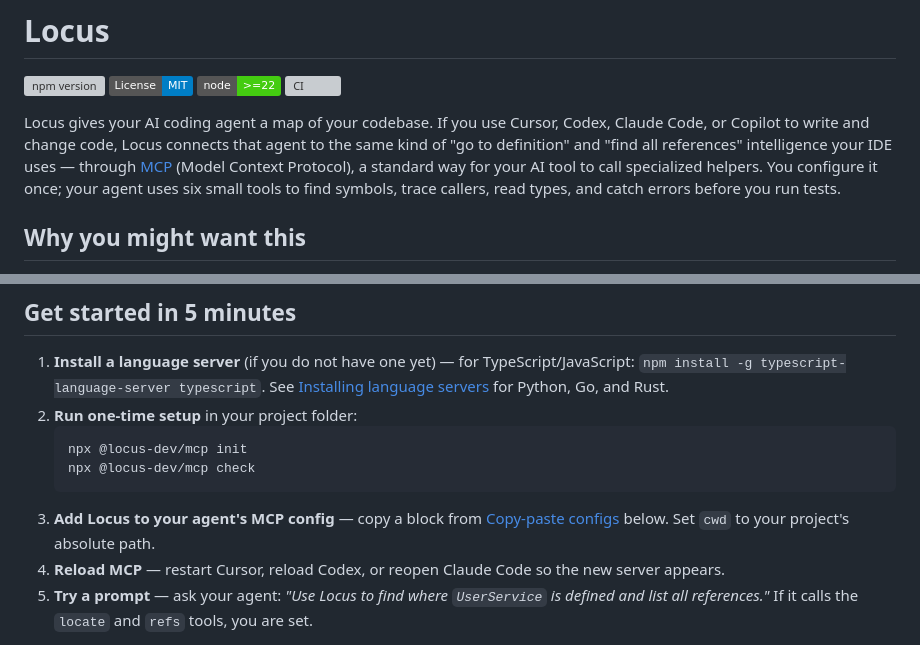
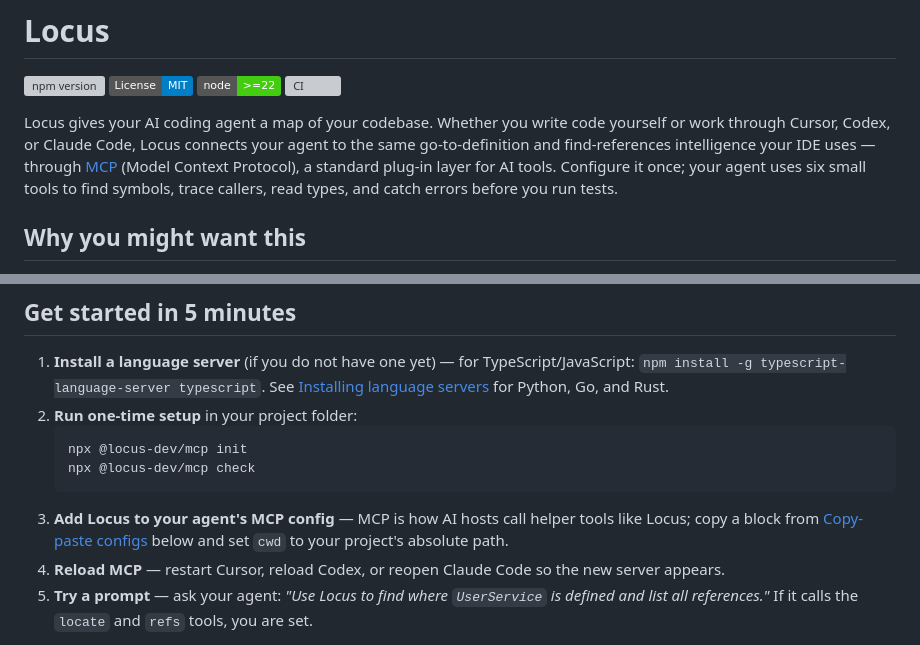
Before and after one commit to paladini/locus-mcp, a Markdown page: README.md, 2 parts joined by grey strips. Drawn GitHub-style; badges without logos; grey boxes are pictures that could not be loaded.

Commit message:
docs: polish README opening and MCP step for AI-first users
Replace Copilot-centric intro with dev and non-dev audience; explain MCP in get-started step 3.

````diff
--- a/README.md
+++ b/README.md
@@ -5,7 +5,7 @@
 [![Node.js](https://img.shields.io/badge/node-%3E%3D22-brightgreen)](https://nodejs.org/)
 [![CI](https://github.com/paladini/locus-mcp/actions/workflows/ci.yml/badge.svg)](https://github.com/paladini/locus-mcp/actions/workflows/ci.yml)
 
-Locus gives your AI coding agent a map of your codebase. If you use Cursor, Codex, Claude Code, or Copilot to write and change code, Locus connects that agent to the same kind of "go to definition" and "find all references" intelligence your IDE uses — through [MCP](https://modelcontextprotocol.io) (Model Context Protocol), a standard way for your AI tool to call specialized helpers. You configure it once; your agent uses six small tools to find symbols, trace callers, read types, and catch errors before you run tests.
+Locus gives your AI coding agent a map of your codebase. Whether you write code yourself or work through Cursor, Codex, or Claude Code, Locus connects your agent to the same go-to-definition and find-references intelligence your IDE uses — through [MCP](https://modelcontextprotocol.io) (Model Context Protocol), a standard plug-in layer for AI tools. Configure it once; your agent uses six small tools to find symbols, trace callers, read types, and catch errors before you run tests.
 
 ## Why you might want this
 
@@ -30,7 +30,7 @@ It is **not** for people who want symbolic editing, agent memory, or a full refa
    npx @locus-dev/mcp init
    npx @locus-dev/mcp check
    ```
-3. **Add Locus to your agent's MCP config** — copy a block from [Copy-paste configs](#copy-paste-configs) below. Set `cwd` to your project's absolute path.
+3. **Add Locus to your agent's MCP config** — MCP is how AI hosts call helper tools like Locus; copy a block from [Copy-paste configs](#copy-paste-configs) below and set `cwd` to your project's absolute path.
 4. **Reload MCP** — restart Cursor, reload Codex, or reopen Claude Code so the new server appears.
 5. **Try a prompt** — ask your agent: *"Use Locus to find where `UserService` is defined and list all references."* If it calls the `locate` and `refs` tools, you are set.
 
````
